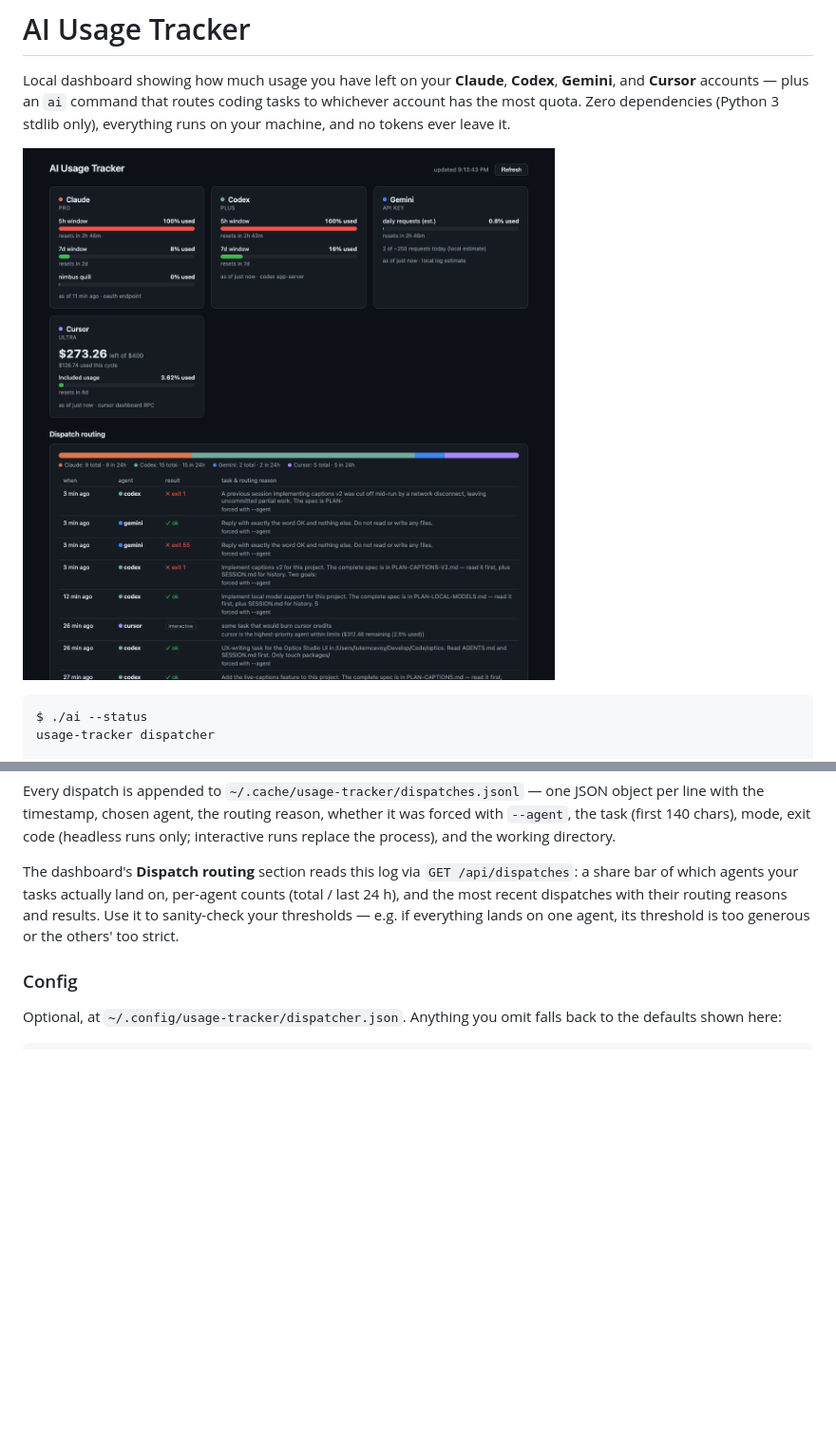
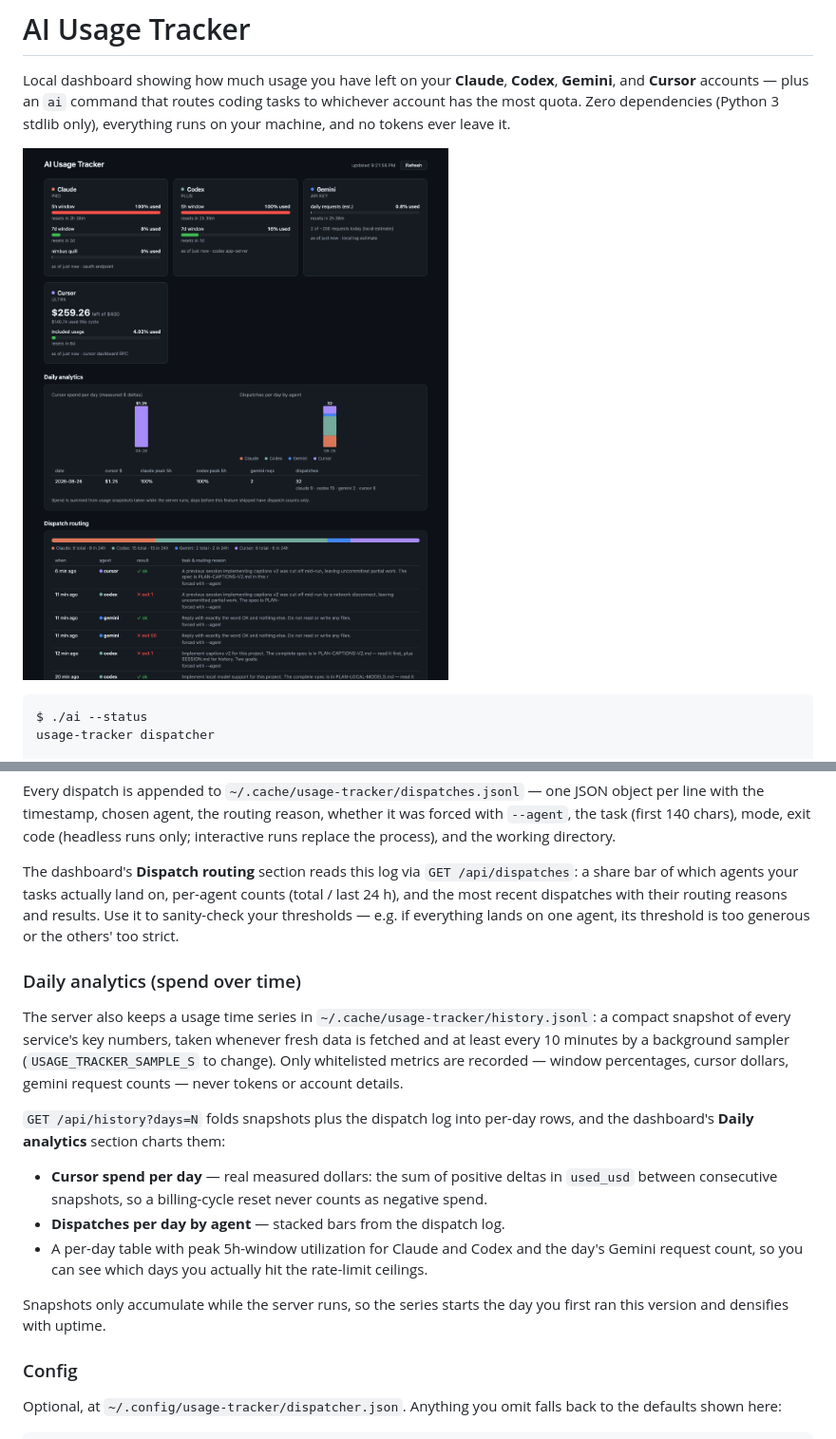
Before and after one commit to luke-mcevoy/usage-tracker, a Markdown page: README.md, 2 parts joined by grey strips. Shown at 95% size. GitHub-like rendering; pictures changed too: docs/screenshot.png; blank space fills up the shorter version.

```diff
--- a/README.md
+++ b/README.md
@@ -157,6 +157,29 @@ their routing reasons and results. Use it to sanity-check your thresholds —
 e.g. if everything lands on one agent, its threshold is too generous or the
 others' too strict.
 
+### Daily analytics (spend over time)
+
+The server also keeps a usage time series in
+`~/.cache/usage-tracker/history.jsonl`: a compact snapshot of every service's
+key numbers, taken whenever fresh data is fetched and at least every 10
+minutes by a background sampler (`USAGE_TRACKER_SAMPLE_S` to change). Only
+whitelisted metrics are recorded — window percentages, cursor dollars,
+gemini request counts — never tokens or account details.
+
+`GET /api/history?days=N` folds snapshots plus the dispatch log into per-day
+rows, and the dashboard's **Daily analytics** section charts them:
+
+- **Cursor spend per day** — real measured dollars: the sum of positive
+  deltas in `used_usd` between consecutive snapshots, so a billing-cycle
+  reset never counts as negative spend.
+- **Dispatches per day by agent** — stacked bars from the dispatch log.
+- A per-day table with peak 5h-window utilization for Claude and Codex and
+  the day's Gemini request count, so you can see which days you actually
+  hit the rate-limit ceilings.
+
+Snapshots only accumulate while the server runs, so the series starts the
+day you first ran this version and densifies with uptime.
+
 ### Config
 
 Optional, at `~/.config/usage-tracker/dispatcher.json`. Anything you omit
```
Also changed, not shown: 4 other files.
